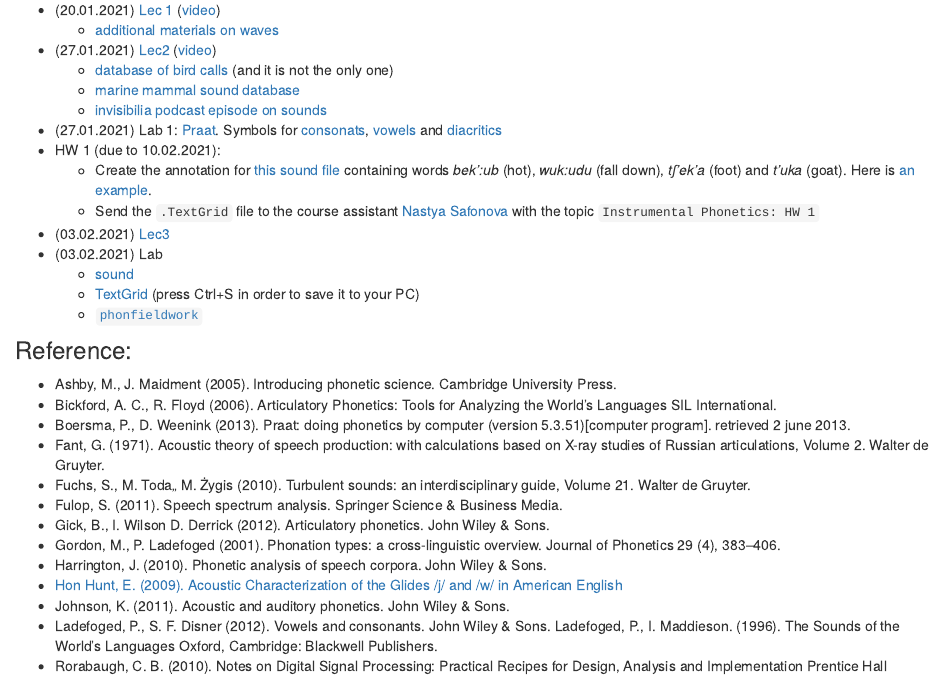
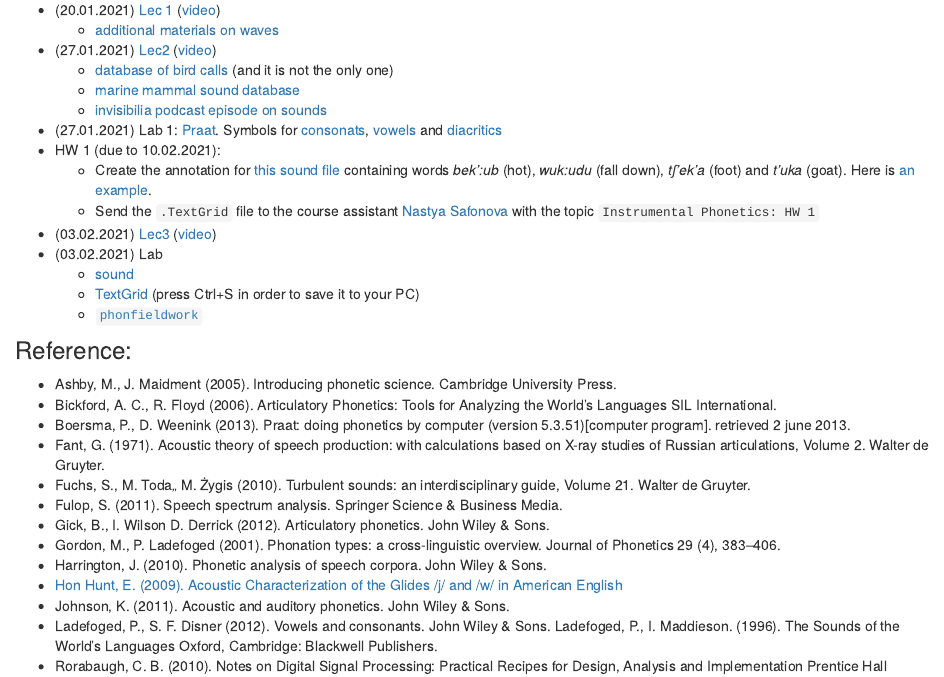
Before and after one commit to agricolamz/2021_HSE_m_Instrumental_phonetics, an R Markdown document (index.Rmd): the page in a window 1100 px wide, from 200 px down. Rendered offline with R 4.5, knitr and Pandoc, with nearby package versions.

Commit message:
add link

```diff
--- a/index.Rmd
+++ b/index.Rmd
@@ -16,7 +16,7 @@ Final Mark =0.6 $\times$ (HW) + 0.4 $\times$ (Exam)
 * HW 1 (due to 10.02.2021):
     * Create the  annotation for [this sound file](https://github.com/agricolamz/2018_m_Instrumental_Phonetics/blob/master/docs/materials/andi_plosives.wav?raw=true) containing words *bek':ub* (hot), *wuk:udu* (fall down), *tʃ'ek'a* (foot) and *t'uka* (goat). Here is [an example](https://raw.githubusercontent.com/agricolamz/2018_m_Instrumental_Phonetics/master/docs/hw1.png).
     * Send the `.TextGrid` file to the course assistant [Nastya Safonova](mailto:nastya-saff@yandex.ru) with the topic `Instrumental Phonetics: HW 1`
-* (03.02.2021) [Lec3](https://github.com/agricolamz/2021_HSE_m_Instrumental_phonetics/raw/master/docs/18.02.10_Vowels.pdf)
+* (03.02.2021) [Lec3](https://github.com/agricolamz/2021_HSE_m_Instrumental_phonetics/raw/master/docs/18.02.10_Vowels.pdf) ([video](https://youtu.be/zdTIzDHnwQo))
 * (03.02.2021) Lab
     * [sound](https://goo.gl/IzpUyo)
     * [TextGrid](https://goo.gl/4tGthZ) (press Ctrl+S in order to save it to your PC)
```
Also changed, not shown: 1 other file.
